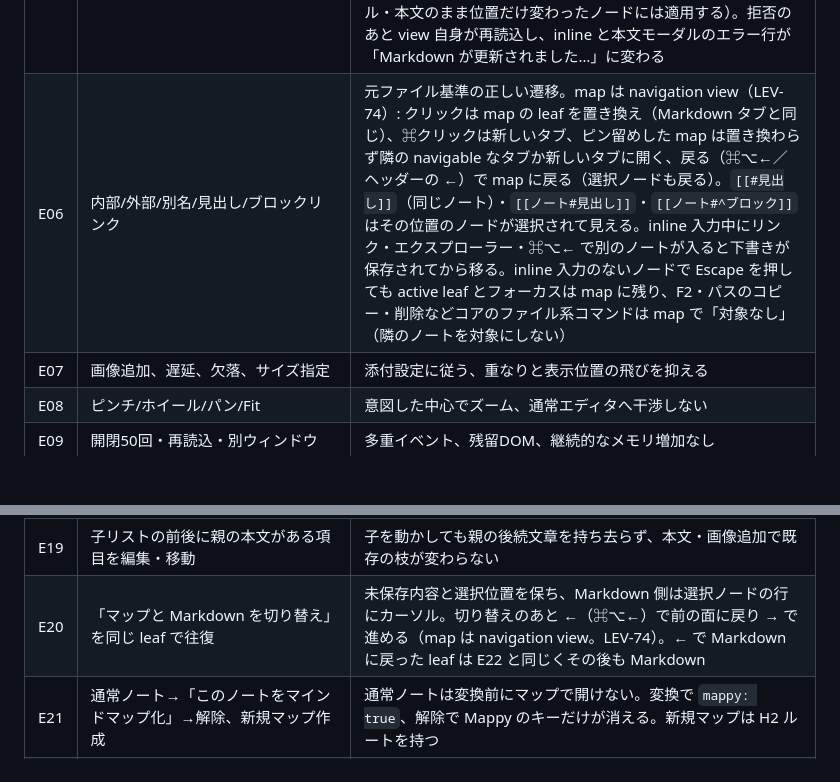
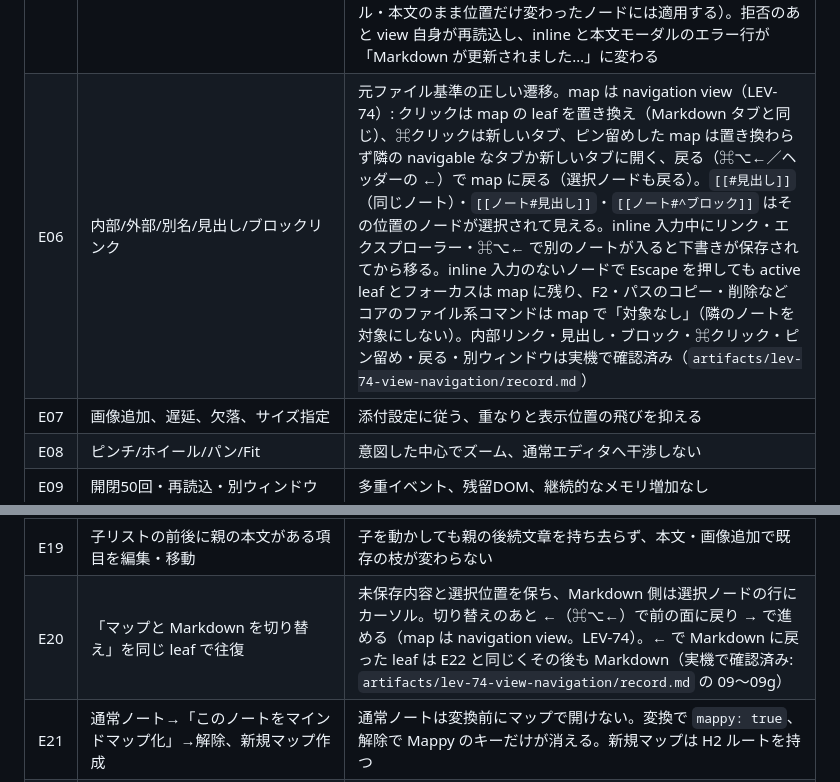
Before and after one commit to hiroyaiizuka/Mappy, a Markdown page: docs/harness.md, 2 parts joined by grey strips. GitHub-like rendering; blank space fills up the shorter version.

Commit message:
docs: LEV-74 の実機確認の結果を product-plan M1／M2 と harness E06・E20 に記す
Co-Authored-By: Claude Opus 5 (1M context) <noreply@anthropic.com>

```diff
--- a/docs/harness.md
+++ b/docs/harness.md
@@ -116,7 +116,7 @@ npm run harness:preflight
 | E03 | 編集→Undo→Redo→表裏切替 | 文書とマップが同じ内容、履歴の二重適用なし |
 | E04 | 同名ノードの片方を移動 | 正しい本文・子孫だけが移動 |
 | E05 | 外部更新と map 編集を競合させる | 古い状態で上書きせず入力も復旧可能。保持した入力はマップの自動更新後にもう一度 Enter すれば更新後の文書に適用される。編集中のノードのタイトル／本文が外部で変わっていた場合、同名ノード、消えたノードでは拒否されて入力が残る（同じタイトル・本文のまま位置だけ変わったノードには適用する）。拒否のあと view 自身が再読込し、inline と本文モーダルのエラー行が「Markdown が更新されました…」に変わる |
-| E06 | 内部/外部/別名/見出し/ブロックリンク | 元ファイル基準の正しい遷移。map は navigation view（LEV-74）: クリックは map の leaf を置き換え（Markdown タブと同じ）、⌘クリックは新しいタブ、ピン留めした map は置き換わらず隣の navigable なタブか新しいタブに開く、戻る（⌘⌥←／ヘッダーの ←）で map に戻る（選択ノードも戻る）。`[[#見出し]]`（同じノート）・`[[ノート#見出し]]`・`[[ノート#^ブロック]]` はその位置のノードが選択されて見える。inline 入力中にリンク・エクスプローラー・⌘⌥← で別のノートが入ると下書きが保存されてから移る。inline 入力のないノードで Escape を押しても active leaf とフォーカスは map に残り、F2・パスのコピー・削除などコアのファイル系コマンドは map で「対象なし」（隣のノートを対象にしない） |
+| E06 | 内部/外部/別名/見出し/ブロックリンク | 元ファイル基準の正しい遷移。map は navigation view（LEV-74）: クリックは map の leaf を置き換え（Markdown タブと同じ）、⌘クリックは新しいタブ、ピン留めした map は置き換わらず隣の navigable なタブか新しいタブに開く、戻る（⌘⌥←／ヘッダーの ←）で map に戻る（選択ノードも戻る）。`[[#見出し]]`（同じノート）・`[[ノート#見出し]]`・`[[ノート#^ブロック]]` はその位置のノードが選択されて見える。inline 入力中にリンク・エクスプローラー・⌘⌥← で別のノートが入ると下書きが保存されてから移る。inline 入力のないノードで Escape を押しても active leaf とフォーカスは map に残り、F2・パスのコピー・削除などコアのファイル系コマンドは map で「対象なし」（隣のノートを対象にしない）。内部リンク・見出し・ブロック・⌘クリック・ピン留め・戻る・別ウィンドウは実機で確認済み（`artifacts/lev-74-view-navigation/record.md`） |
 | E07 | 画像追加、遅延、欠落、サイズ指定 | 添付設定に従う、重なりと表示位置の飛びを抑える |
 | E08 | ピンチ/ホイール/パン/Fit | 意図した中心でズーム、通常エディタへ干渉しない |
 | E09 | 開閉50回・再読込・別ウィンドウ | 多重イベント、残留DOM、継続的なメモリ増加なし |
@@ -130,7 +130,7 @@ npm run harness:preflight
 | E17 | Markdown のリストをインデント・アウトデント | 階層へ即時反映し、6段階を超える枝も追加・編集できる |
 | E18 | 旧見出し形式→「リスト形式に変更」→Undo | 自動変換せず、明示操作で同じタイトル・構造を保って変換・復元 |
 | E19 | 子リストの前後に親の本文がある項目を編集・移動 | 子を動かしても親の後続文章を持ち去らず、本文・画像追加で既存の枝が変わらない |
-| E20 | 「マップと Markdown を切り替え」を同じ leaf で往復 | 未保存内容と選択位置を保ち、Markdown 側は選択ノードの行にカーソル。切り替えのあと ←（⌘⌥←）で前の面に戻り → で進める（map は navigation view。LEV-74）。← で Markdown に戻った leaf は E22 と同じくその後も Markdown |
+| E20 | 「マップと Markdown を切り替え」を同じ leaf で往復 | 未保存内容と選択位置を保ち、Markdown 側は選択ノードの行にカーソル。切り替えのあと ←（⌘⌥←）で前の面に戻り → で進める（map は navigation view。LEV-74）。← で Markdown に戻った leaf は E22 と同じくその後も Markdown（実機で確認済み: `artifacts/lev-74-view-navigation/record.md` の 09〜09g） |
 | E21 | 通常ノート→「このノートをマインドマップ化」→解除、新規マップ作成 | 通常ノートは変換前にマップで開けない。変換で `mappy: true`、解除で Mappy のキーだけが消える。新規マップは H2 ルートを持つ |
 | E22 | トグルで Markdown にした leaf で同じノートを開き直す | Markdown のまま。別 leaf や別ノートには影響しない |
 | E23 | Excalidraw で Option を押して `.md` をドロップ／修飾なし／Shift | Option だけがマップ要素を挿入し、他は Excalidraw 既定（リンク・画像）のまま |
```
Also changed, not shown: docs/product-plan.md (+2 -2 lines).
